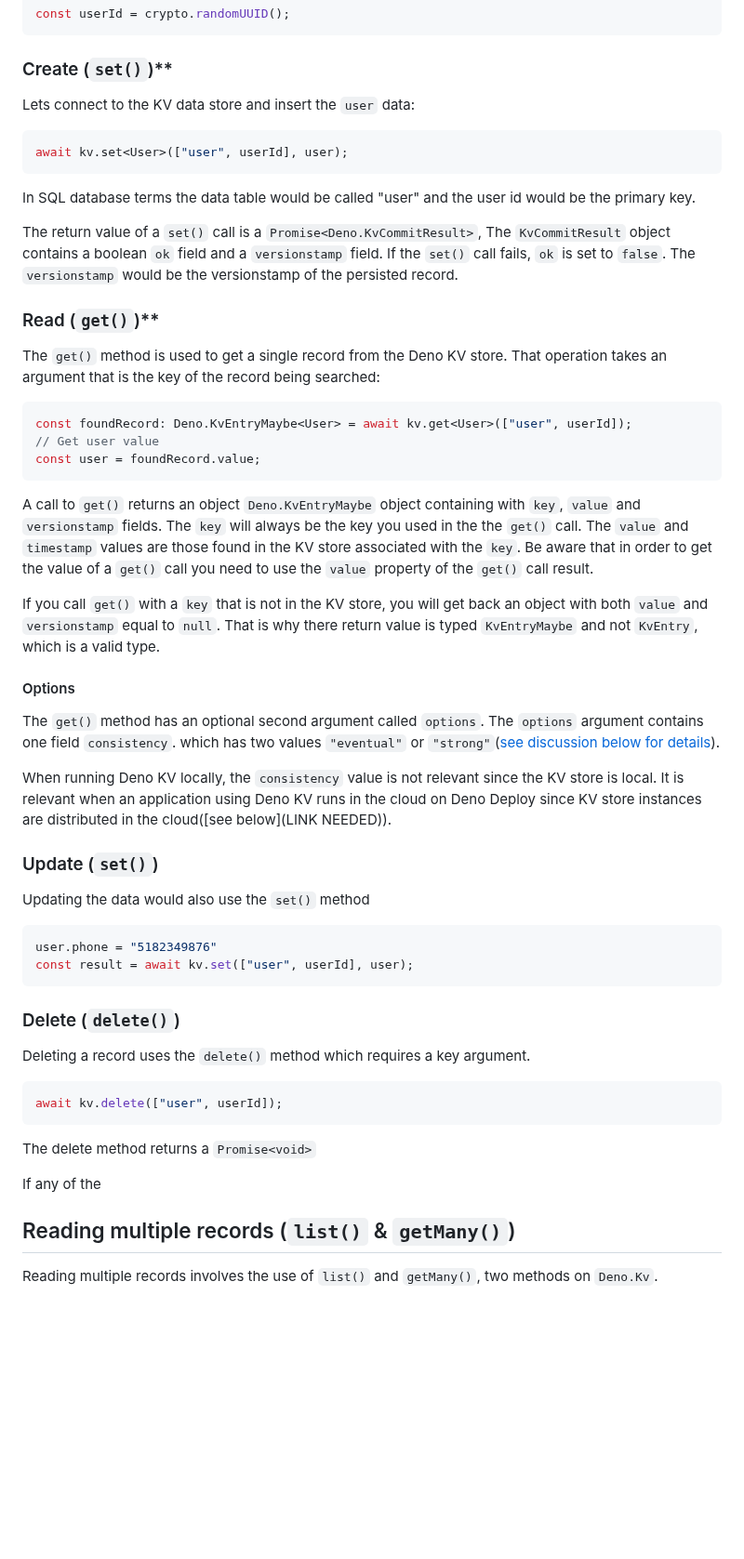
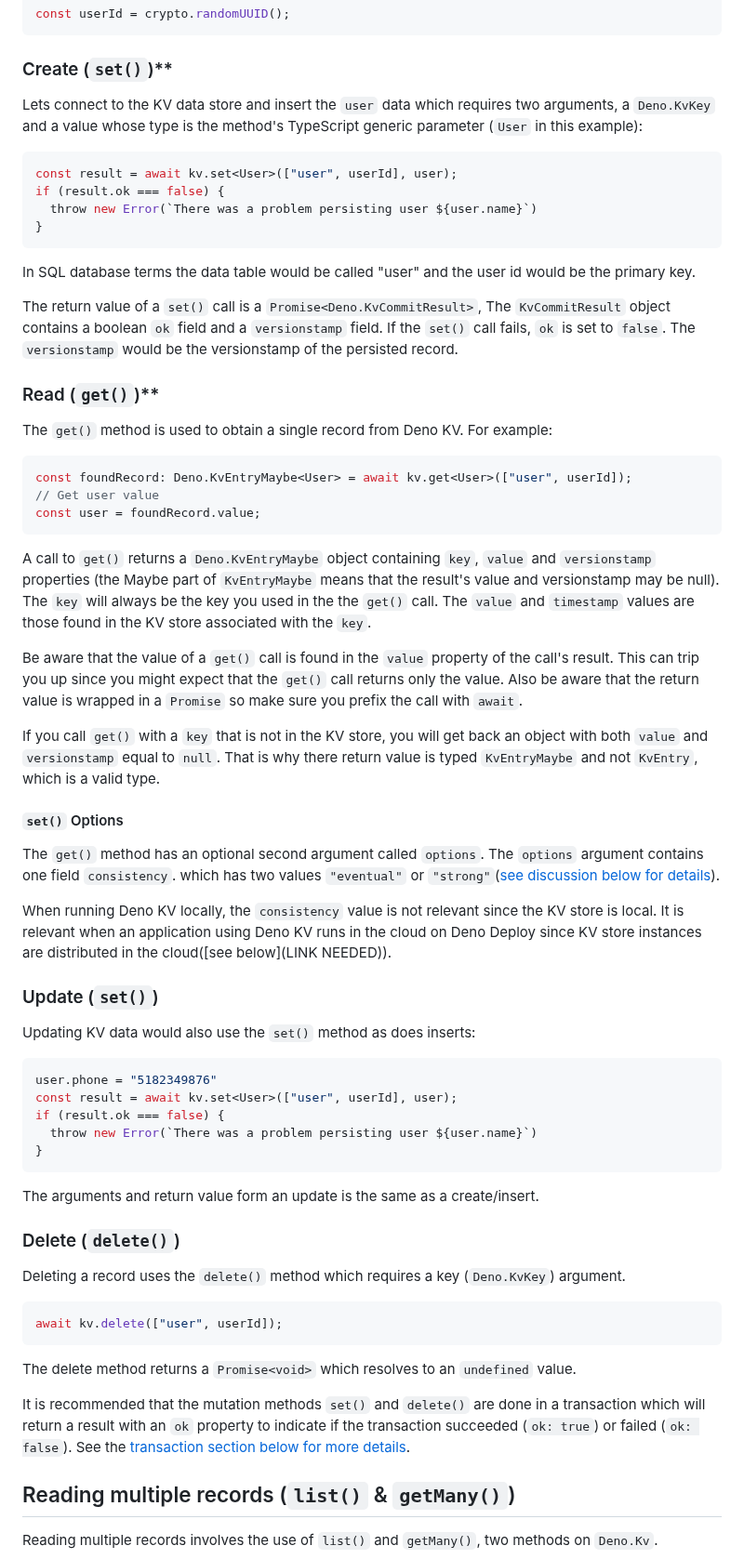
Before and after one commit to cdoremus/deno-blog, a Markdown page: posts/DRAFT_A_Comprehensive_Guide_to_Deno_KV.2023-06-11.md, the part around one of its changes. Shown at 93% size. GitHub-like rendering; blank space fills up the shorter version.

````diff
--- a/posts/DRAFT_A_Comprehensive_Guide_to_Deno_KV.2023-06-11.md
+++ b/posts/DRAFT_A_Comprehensive_Guide_to_Deno_KV.2023-06-11.md
@@ -162,9 +162,12 @@ const userId = crypto.randomUUID();
 
 ### Create (`set()`)**
 
-Lets connect to the KV data store and insert the `user` data:
+Lets connect to the KV data store and insert the `user` data which requires two arguments, a `Deno.KvKey` and a value whose type is the method's TypeScript generic parameter (`User` in this example):
 ```ts
-await kv.set<User>(["user", userId], user);
+const result = await kv.set<User>(["user", userId], user);
+if (result.ok === false) {
+  throw new Error(`There was a problem persisting user ${user.name}`)
+}
 ```
 In SQL database terms the data table would be called "user" and the user id would be the primary key.
 
@@ -173,17 +176,20 @@ The return value of a `set()` call is a `Promise<Deno.KvCommitResult>`, The `KvC
 
 ### Read (`get()`)**
 
-The `get()` method is used to get a single record from the Deno KV store. That operation takes an argument that is the key of the record being searched:
+The `get()` method is used to obtain a single record from Deno KV. For example:
+
 ```ts
 const foundRecord: Deno.KvEntryMaybe<User> = await kv.get<User>(["user", userId]);
 // Get user value
 const user = foundRecord.value;
 ```
-A call to `get()` returns an object `Deno.KvEntryMaybe` object containing with `key`, `value` and `versionstamp` fields. The `key` will always be the key you used in the the `get()` call. The `value` and `timestamp` values are those found in the KV store associated with the `key`. Be aware that in order to get the value of a `get()` call you need to use the `value` property of the `get()` call result.
+A call to `get()` returns a `Deno.KvEntryMaybe` object containing `key`, `value` and `versionstamp` properties (the Maybe part of `KvEntryMaybe` means that the result's value and versionstamp may be null). The `key` will always be the key you used in the the `get()` call. The `value` and `timestamp` values are those found in the KV store associated with the `key`.
+
+Be aware that the value of a `get()` call is found in the `value` property of the call's result. This can trip you up since you might expect that the `get()` call returns only the value. Also be aware that the return value is wrapped in a `Promise` so make sure you prefix the call with `await`.
 
 If you call `get()` with a `key` that is not in the KV store, you will get back an object with both `value` and `versionstamp` equal to `null`. That is why there return value is typed `KvEntryMaybe` and not `KvEntry`, which is a valid type.
 
-#### Options
+#### `set()` Options
 
 The `get()` method has an optional second argument called `options`. The `options` argument contains one field `consistency`. which has two values `"eventual"` or `"strong"`([see discussion below for details](#data-consistency)).
 
@@ -191,22 +197,27 @@ When running Deno KV locally, the `consistency` value is not relevant since the
 
 ### Update (`set()`)
 
-Updating the data would also use the `set()` method
+Updating KV data would also use the `set()` method as does inserts:
 
 ```ts
 user.phone = "5182349876"
-const result = await kv.set(["user", userId], user);
+const result = await kv.set<User>(["user", userId], user);
+if (result.ok === false) {
+  throw new Error(`There was a problem persisting user ${user.name}`)
+}
 ```
+The arguments and return value form an update is the same as a create/insert.
 ### Delete (`delete()`)
 
-Deleting a record uses the `delete()` method which requires a key argument.
+Deleting a record uses the `delete()` method which requires a key (`Deno.KvKey`) argument.
 
 ```ts
 await kv.delete(["user", userId]);
 ```
-The delete method returns a `Promise<void>`
+The delete method returns a `Promise<void>` which resolves to an `undefined` value.
 
-If any of the
+It is recommended that the mutation methods `set()` and `delete()` are done in a transaction which will return a result with an `ok` property to indicate if the transaction succeeded (`ok: true`) or failed (`ok: false`). See the [transaction section below for more details](#transactions-with-atomic).
+
 
 ## Reading multiple records (`list()` & `getMany()`)
 
````
Also changed, not shown: other parts of posts/DRAFT_A_Comprehensive_Guide_to_Deno_KV.2023-06-11.md (+26 -7 lines).
